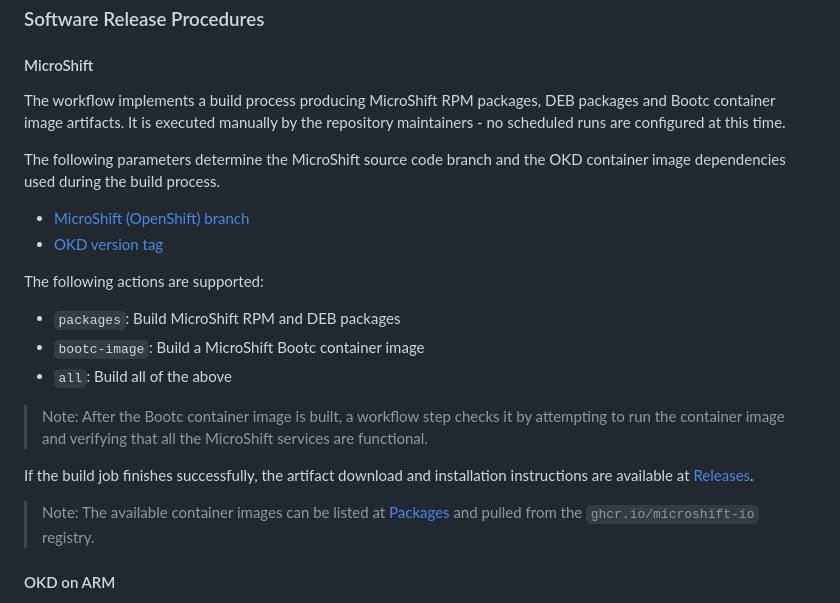
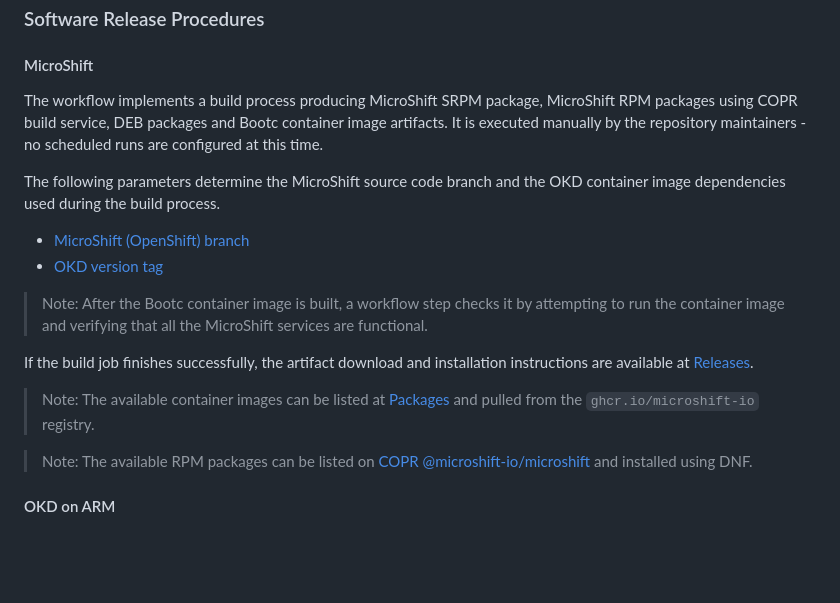
Before and after one commit to microshift-io/microshift, a Markdown page: docs/workflows.md, the part around the change. Drawn GitHub-style; blank space fills up the shorter version.

```diff
--- a/docs/workflows.md
+++ b/docs/workflows.md
@@ -51,19 +51,15 @@ Run [ShellCheck](https://github.com/koalaman/shellcheck) on all shell scripts an
 
 #### MicroShift
 
-The workflow implements a build process producing MicroShift RPM packages, DEB
-packages and Bootc container image artifacts. It is executed manually by the
+The workflow implements a build process producing MicroShift SRPM package,
+MicroShift RPM packages using COPR build service, DEB packages
+and Bootc container image artifacts. It is executed manually by the
 repository maintainers - no scheduled runs are configured at this time.
 
 The following parameters determine the MicroShift source code branch and the OKD
 container image dependencies used during the build process.
 * [MicroShift (OpenShift) branch](https://github.com/openshift/microshift/branches)
 * [OKD version tag](https://quay.io/repository/okd/scos-release?tab=tags)
-
-The following actions are supported:
-* `packages`: Build MicroShift RPM and DEB packages
-* `bootc-image`: Build a MicroShift Bootc container image
-* `all`: Build all of the above
 
 > Note: After the Bootc container image is built, a workflow step checks it by
 > attempting to run the container image and verifying that all the MicroShift
@@ -74,6 +70,10 @@ instructions are available at [Releases](https://github.com/microshift-io/micros
 
 > Note: The available container images can be listed at [Packages](https://github.com/microshift-io/microshift/packages)
 > and pulled from the `ghcr.io/microshift-io` registry.
+
+> Note: The available RPM packages can be listed on
+> [COPR @microshift-io/microshift](https://copr.fedorainfracloud.org/coprs/g/microshift-io/microshift/)
+> and installed using DNF.
 
 #### OKD on ARM
 
```
Also changed, not shown: docs/run.md (+42 -42 lines).
